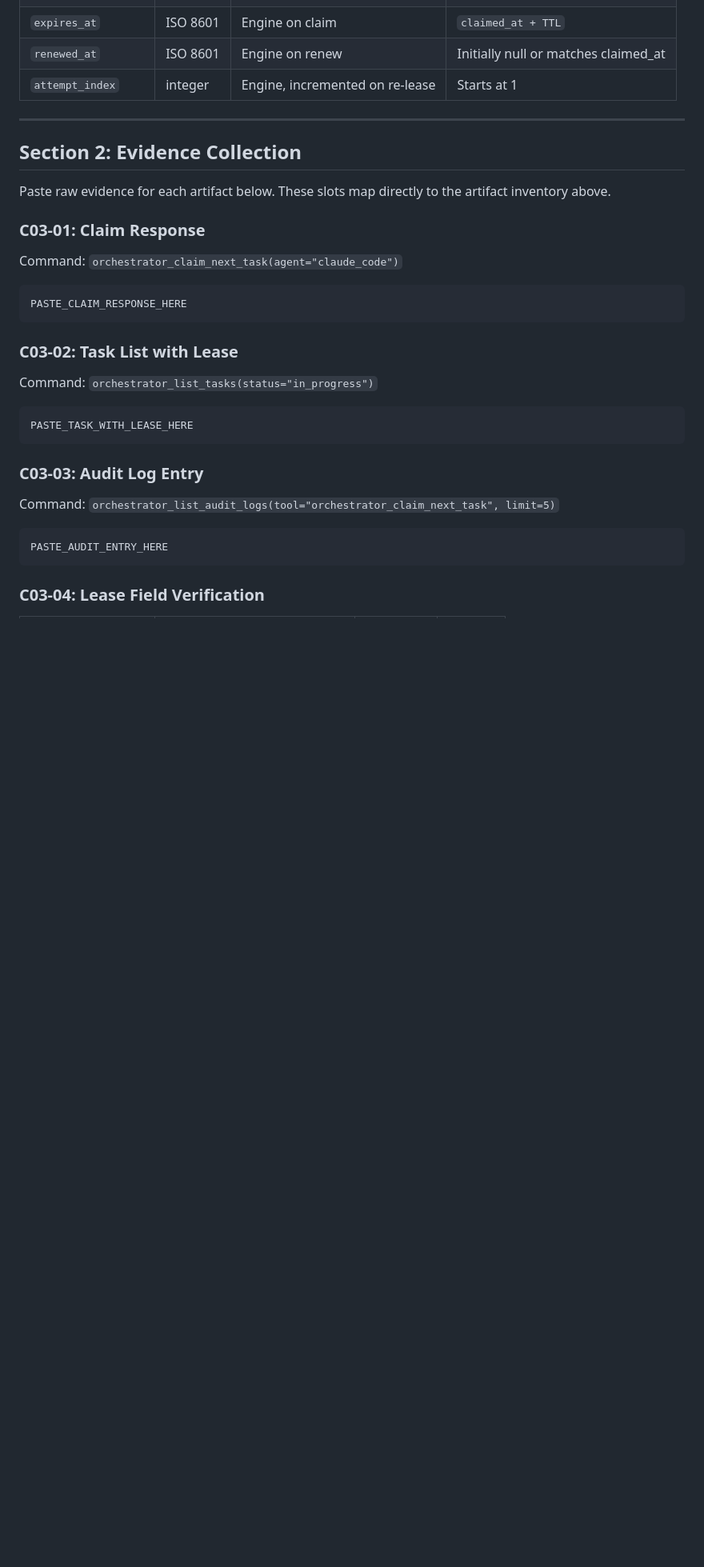
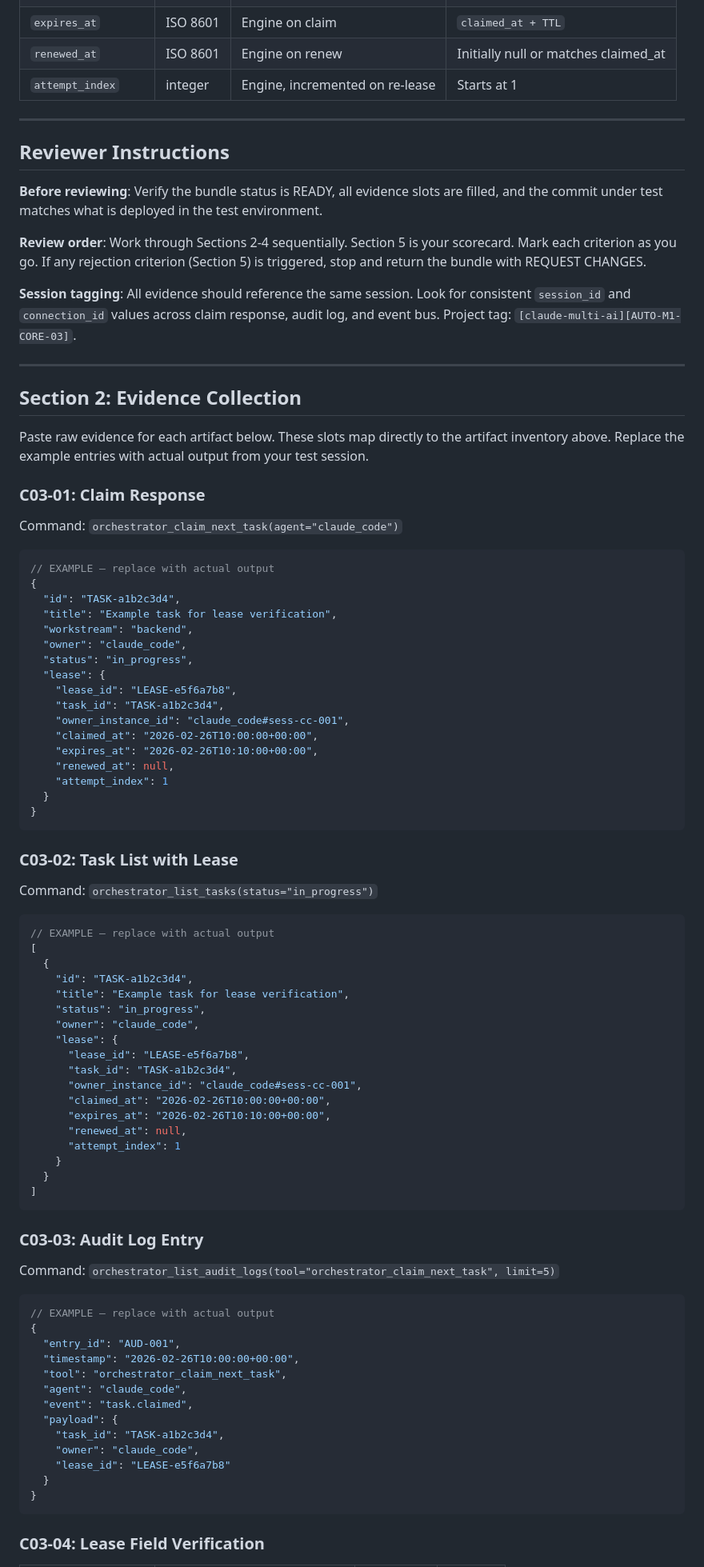
Before and after one commit to alexpekarovsky/agent-leader, a Markdown page: docs/core-03-reviewer-bundle.md, the part around one of its changes. Shown at 80% size. GitHub-like rendering; blank space fills up the shorter version.

Commit message:
docs: polish CORE-03 signoff bundle with reviewer instructions and examples
Adds reviewer instructions section, example JSON evidence entries for
all artifact slots, example test output, and fill hints for cross-source
reconciliation. Uses [claude-multi-ai][AUTO-M1-CORE-03] tagging.

Co-Authored-By: Claude Opus 4.6 <noreply@anthropic.com>

````diff
--- a/docs/core-03-reviewer-bundle.md
+++ b/docs/core-03-reviewer-bundle.md
@@ -63,16 +63,47 @@ All 7 fields must be present in the claim response:
 
 ---
 
+## Reviewer Instructions
+
+**Before reviewing**: Verify the bundle status is READY, all evidence slots are filled,
+and the commit under test matches what is deployed in the test environment.
+
+**Review order**: Work through Sections 2-4 sequentially. Section 5 is your scorecard.
+Mark each criterion as you go. If any rejection criterion (Section 5) is triggered,
+stop and return the bundle with REQUEST CHANGES.
+
+**Session tagging**: All evidence should reference the same session. Look for consistent
+`session_id` and `connection_id` values across claim response, audit log, and event bus.
+Project tag: `[claude-multi-ai][AUTO-M1-CORE-03]`.
+
+---
+
 ## Section 2: Evidence Collection
 
-Paste raw evidence for each artifact below. These slots map directly to the artifact inventory above.
+Paste raw evidence for each artifact below. These slots map directly to the artifact inventory above. Replace the example entries with actual output from your test session.
 
 ### C03-01: Claim Response
 
 Command: `orchestrator_claim_next_task(agent="claude_code")`
 
 ```json
-PASTE_CLAIM_RESPONSE_HERE
+// EXAMPLE — replace with actual output
+{
+  "id": "TASK-a1b2c3d4",
+  "title": "Example task for lease verification",
+  "workstream": "backend",
+  "owner": "claude_code",
+  "status": "in_progress",
+  "lease": {
+    "lease_id": "LEASE-e5f6a7b8",
+    "task_id": "TASK-a1b2c3d4",
+    "owner_instance_id": "claude_code#sess-cc-001",
+    "claimed_at": "2026-02-26T10:00:00+00:00",
+    "expires_at": "2026-02-26T10:10:00+00:00",
+    "renewed_at": null,
+    "attempt_index": 1
+  }
+}
 ```
 
 ### C03-02: Task List with Lease
@@ -80,7 +111,24 @@ PASTE_CLAIM_RESPONSE_HERE
 Command: `orchestrator_list_tasks(status="in_progress")`
 
 ```json
-PASTE_TASK_WITH_LEASE_HERE
+// EXAMPLE — replace with actual output
+[
+  {
+    "id": "TASK-a1b2c3d4",
+    "title": "Example task for lease verification",
+    "status": "in_progress",
+    "owner": "claude_code",
+    "lease": {
+      "lease_id": "LEASE-e5f6a7b8",
+      "task_id": "TASK-a1b2c3d4",
+      "owner_instance_id": "claude_code#sess-cc-001",
+      "claimed_at": "2026-02-26T10:00:00+00:00",
+      "expires_at": "2026-02-26T10:10:00+00:00",
+      "renewed_at": null,
+      "attempt_index": 1
+    }
+  }
+]
 ```
 
 ### C03-03: Audit Log Entry
@@ -88,7 +136,19 @@ PASTE_TASK_WITH_LEASE_HERE
 Command: `orchestrator_list_audit_logs(tool="orchestrator_claim_next_task", limit=5)`
 
 ```json
-PASTE_AUDIT_ENTRY_HERE
+// EXAMPLE — replace with actual output
+{
+  "entry_id": "AUD-001",
+  "timestamp": "2026-02-26T10:00:00+00:00",
+  "tool": "orchestrator_claim_next_task",
+  "agent": "claude_code",
+  "event": "task.claimed",
+  "payload": {
+    "task_id": "TASK-a1b2c3d4",
+    "owner": "claude_code",
+    "lease_id": "LEASE-e5f6a7b8"
+  }
+}
 ```
 
 ### C03-04: Lease Field Verification
````
Also changed, not shown: other parts of docs/core-03-reviewer-bundle.md (+20 -7 lines).
